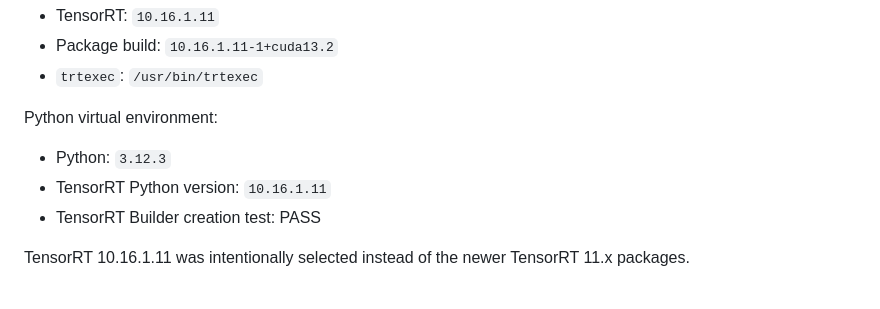
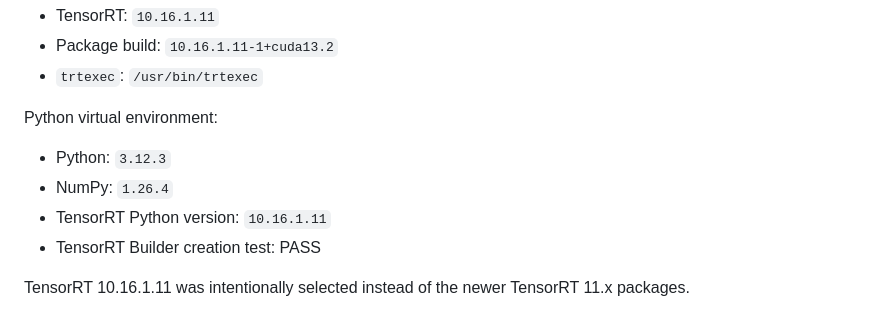
Before and after one commit to HyeonWooJang726/thor-mec-inference, a Markdown page: docs/environment/server.md, the part around the change. Rendered like a GitHub page.

```diff
--- a/docs/environment/server.md
+++ b/docs/environment/server.md
@@ -86,6 +86,7 @@ Native TensorRT environment:
 Python virtual environment:
 
 - Python: `3.12.3`
+- NumPy: `1.26.4`
 - TensorRT Python version: `10.16.1.11`
 - TensorRT Builder creation test: PASS
 
```
Also changed, not shown: AGENTS.md (+2 -2 lines).
